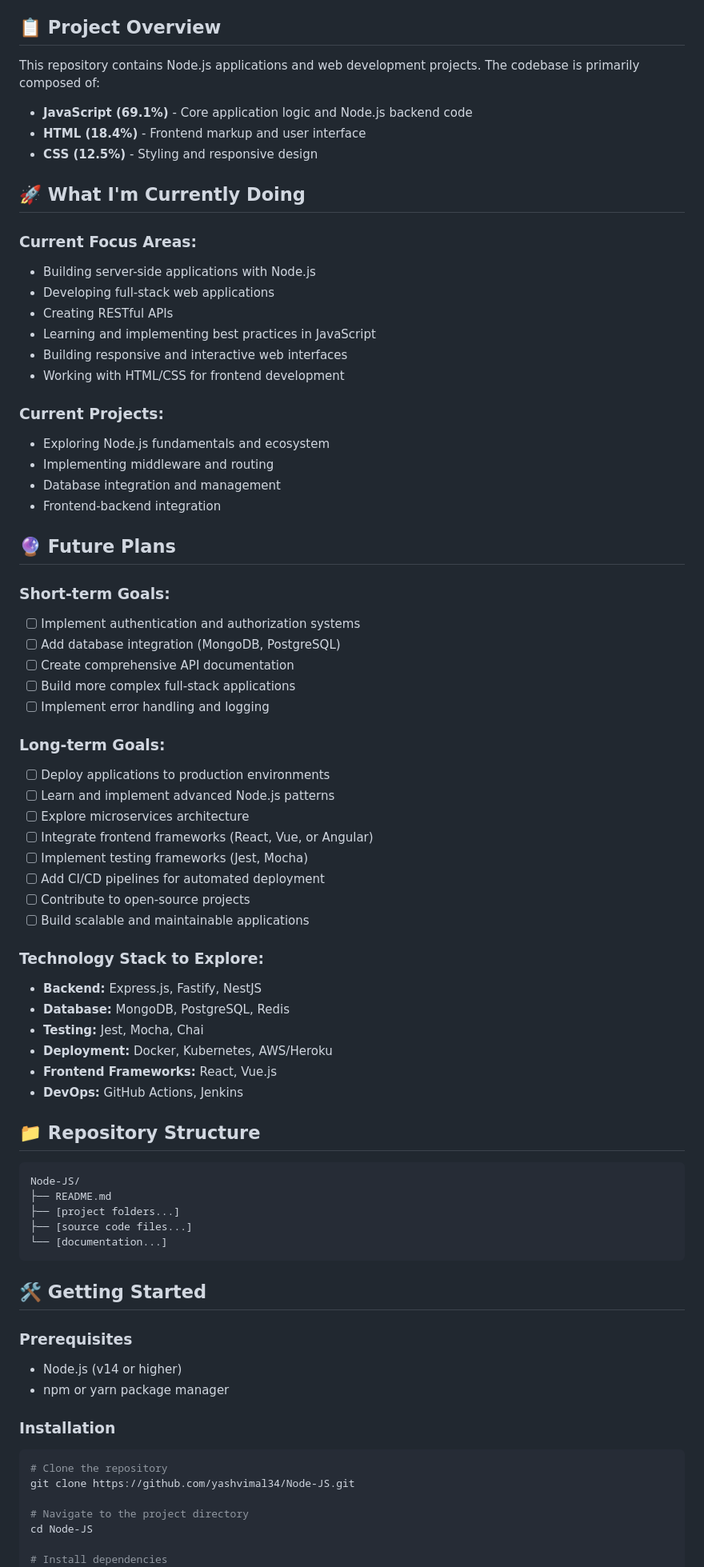
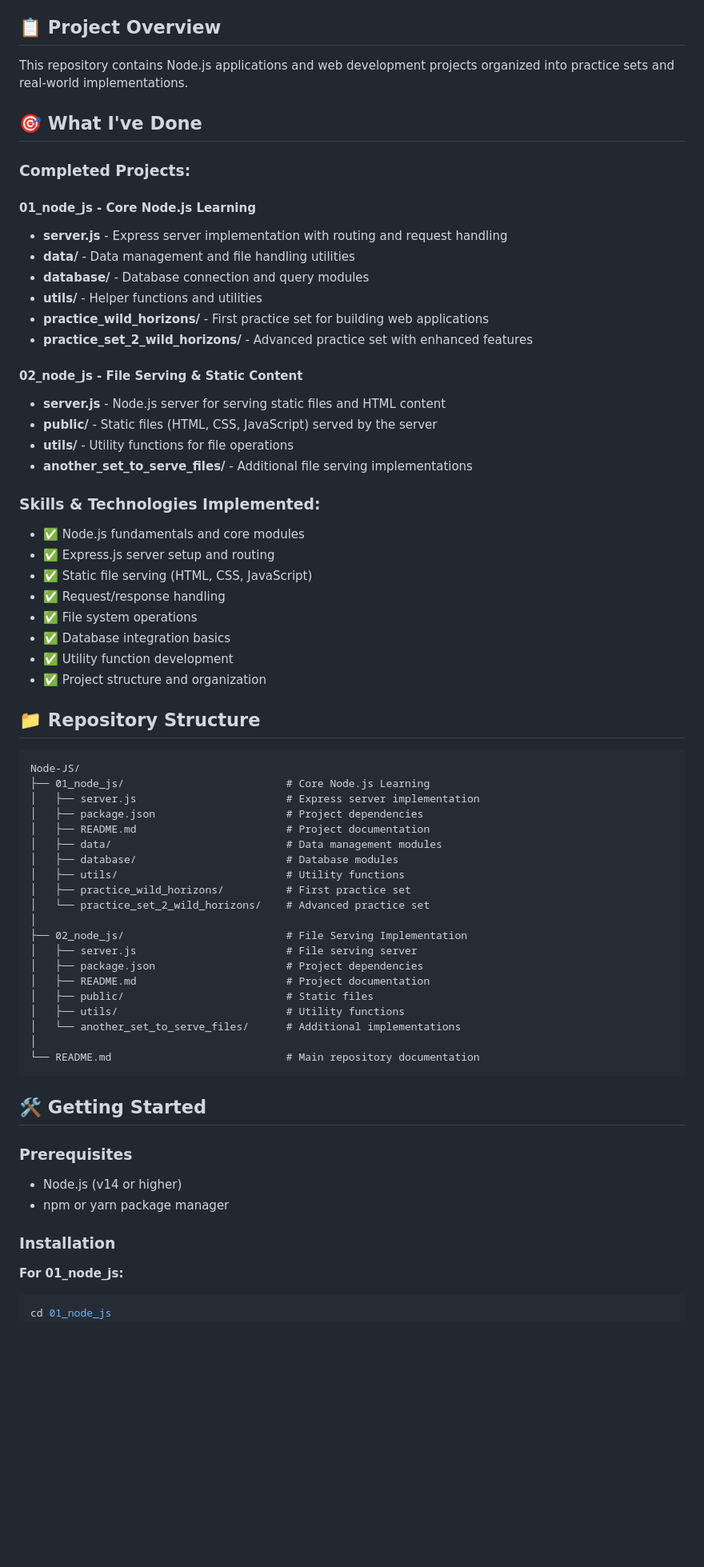
Before and after one commit to yashvimal34/Node-JS, a Markdown page: README.md, the part around one of its changes. Shown at 80% size. Drawn GitHub-style; blank space fills up the shorter version.

Commit message:
Update README to reflect completed projects and actual repository structure

````diff
--- a/README.md
+++ b/README.md
@@ -4,63 +4,59 @@ Welcome to my Node-JS repository! This project is a collection of Node.js applic
 
 ## 📋 Project Overview
 
-This repository contains Node.js applications and web development projects. The codebase is primarily composed of:
+This repository contains Node.js applications and web development projects organized into practice sets and real-world implementations.
 
-- **JavaScript (69.1%)** - Core application logic and Node.js backend code
-- **HTML (18.4%)** - Frontend markup and user interface
-- **CSS (12.5%)** - Styling and responsive design
+## 🎯 What I've Done
 
-## 🚀 What I'm Currently Doing
+### Completed Projects:
 
-### Current Focus Areas:
-- Building server-side applications with Node.js
-- Developing full-stack web applications
-- Creating RESTful APIs
-- Learning and implementing best practices in JavaScript
-- Building responsive and interactive web interfaces
-- Working with HTML/CSS for frontend development
+#### **01_node_js** - Core Node.js Learning
+- **server.js** - Express server implementation with routing and request handling
+- **data/** - Data management and file handling utilities
+- **database/** - Database connection and query modules
+- **utils/** - Helper functions and utilities
+- **practice_wild_horizons/** - First practice set for building web applications
+- **practice_set_2_wild_horizons/** - Advanced practice set with enhanced features
 
-### Current Projects:
-- Exploring Node.js fundamentals and ecosystem
-- Implementing middleware and routing
-- Database integration and management
-- Frontend-backend integration
+#### **02_node_js** - File Serving & Static Content
+- **server.js** - Node.js server for serving static files and HTML content
+- **public/** - Static files (HTML, CSS, JavaScript) served by the server
+- **utils/** - Utility functions for file operations
+- **another_set_to_serve_files/** - Additional file serving implementations
 
-## 🔮 Future Plans
-
-### Short-term Goals:
-- [ ] Implement authentication and authorization systems
-- [ ] Add database integration (MongoDB, PostgreSQL)
-- [ ] Create comprehensive API documentation
-- [ ] Build more complex full-stack applications
-- [ ] Implement error handling and logging
-
-### Long-term Goals:
-- [ ] Deploy applications to production environments
-- [ ] Learn and implement advanced Node.js patterns
-- [ ] Explore microservices architecture
-- [ ] Integrate frontend frameworks (React, Vue, or Angular)
-- [ ] Implement testing frameworks (Jest, Mocha)
-- [ ] Add CI/CD pipelines for automated deployment
-- [ ] Contribute to open-source projects
-- [ ] Build scalable and maintainable applications
-
-### Technology Stack to Explore:
-- **Backend:** Express.js, Fastify, NestJS
-- **Database:** MongoDB, PostgreSQL, Redis
-- **Testing:** Jest, Mocha, Chai
-- **Deployment:** Docker, Kubernetes, AWS/Heroku
-- **Frontend Frameworks:** React, Vue.js
-- **DevOps:** GitHub Actions, Jenkins
+### Skills & Technologies Implemented:
+- ✅ Node.js fundamentals and core modules
+- ✅ Express.js server setup and routing
+- ✅ Static file serving (HTML, CSS, JavaScript)
+- ✅ Request/response handling
+- ✅ File system operations
+- ✅ Database integration basics
+- ✅ Utility function development
+- ✅ Project structure and organization
 
 ## 📁 Repository Structure
 
 ```
 Node-JS/
-├── README.md
-├── [project folders...]
-├── [source code files...]
-└── [documentation...]
+├── 01_node_js/                          # Core Node.js Learning
+│   ├── server.js                        # Express server implementation
+│   ├── package.json                     # Project dependencies
+│   ├── README.md                        # Project documentation
+│   ├── data/                            # Data management modules
+│   ├── database/                        # Database modules
+│   ├── utils/                           # Utility functions
+│   ├── practice_wild_horizons/          # First practice set
+│   └── practice_set_2_wild_horizons/    # Advanced practice set
+│
+├── 02_node_js/                          # File Serving Implementation
+│   ├── server.js                        # File serving server
+│   ├── package.json                     # Project dependencies
+│   ├── README.md                        # Project documentation
+│   ├── public/                          # Static files
+│   ├── utils/                           # Utility functions
+│   └── another_set_to_serve_files/      # Additional implementations
+│
+└── README.md                            # Main repository documentation
 ```
 
 ## 🛠️ Getting Started
@@ -70,12 +66,8 @@ Node-JS/
 - npm or yarn package manager
 
 ### Installation
+
+**For 01_node_js:**
 ```bash
-# Clone the repository
-git clone https://github.com/yashvimal34/Node-JS.git
-
-# Navigate to the project directory
-cd Node-JS
-
-# Install dependencies
+cd 01_node_js
 npm install
````
Also changed, not shown: other parts of README.md (+37 -1 lines).
